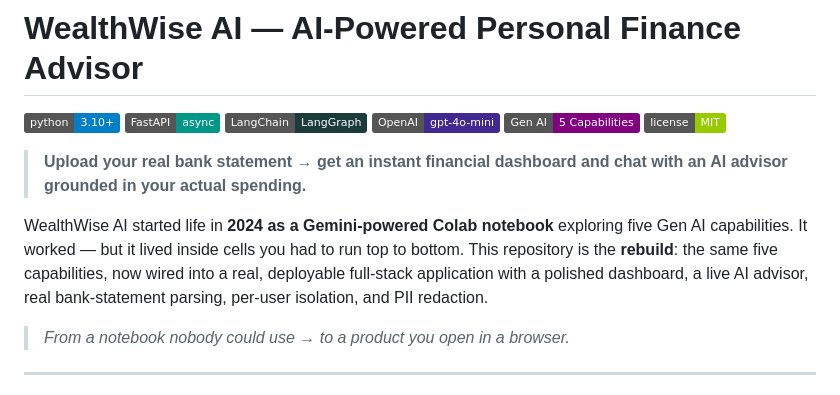
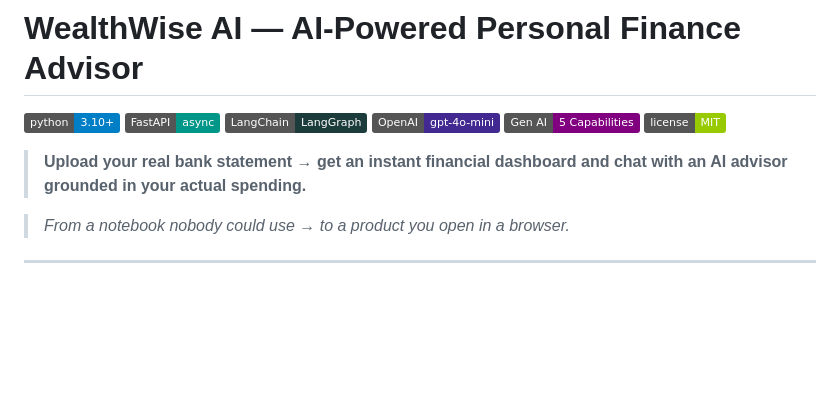
Before and after one commit to avijain1412/WealthWise-AI, a Markdown page: README.md, the part around the change. GitHub-like rendering; badges without logos; blank space fills up the shorter version.

```diff
--- a/README.md
+++ b/README.md
@@ -8,12 +8,6 @@
 ![License](https://img.shields.io/badge/license-MIT-green.svg)
 
 > **Upload your real bank statement → get an instant financial dashboard and chat with an AI advisor grounded in your actual spending.**
-
-WealthWise AI started life in **2024 as a Gemini-powered Colab notebook** exploring five Gen AI
-capabilities. It worked — but it lived inside cells you had to run top to bottom. This
-repository is the **rebuild**: the same five capabilities, now wired into a real, deployable
-full-stack application with a polished dashboard, a live AI advisor, real bank-statement
-parsing, per-user isolation, and PII redaction.
 
 > *From a notebook nobody could use → to a product you open in a browser.*
 
```
